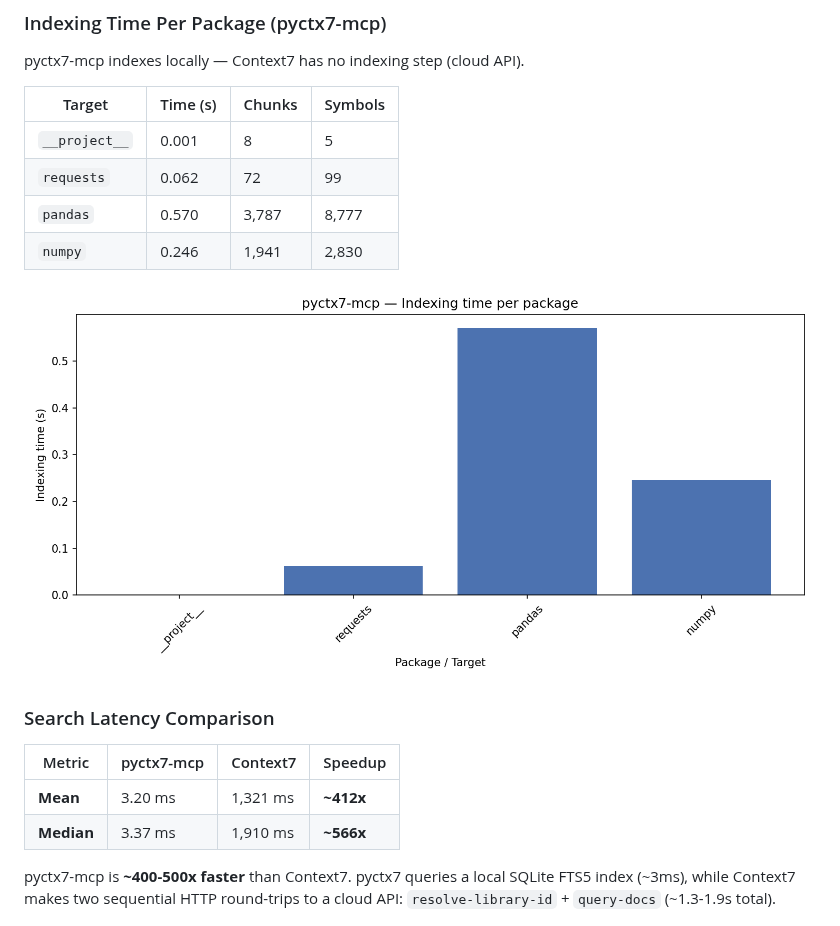
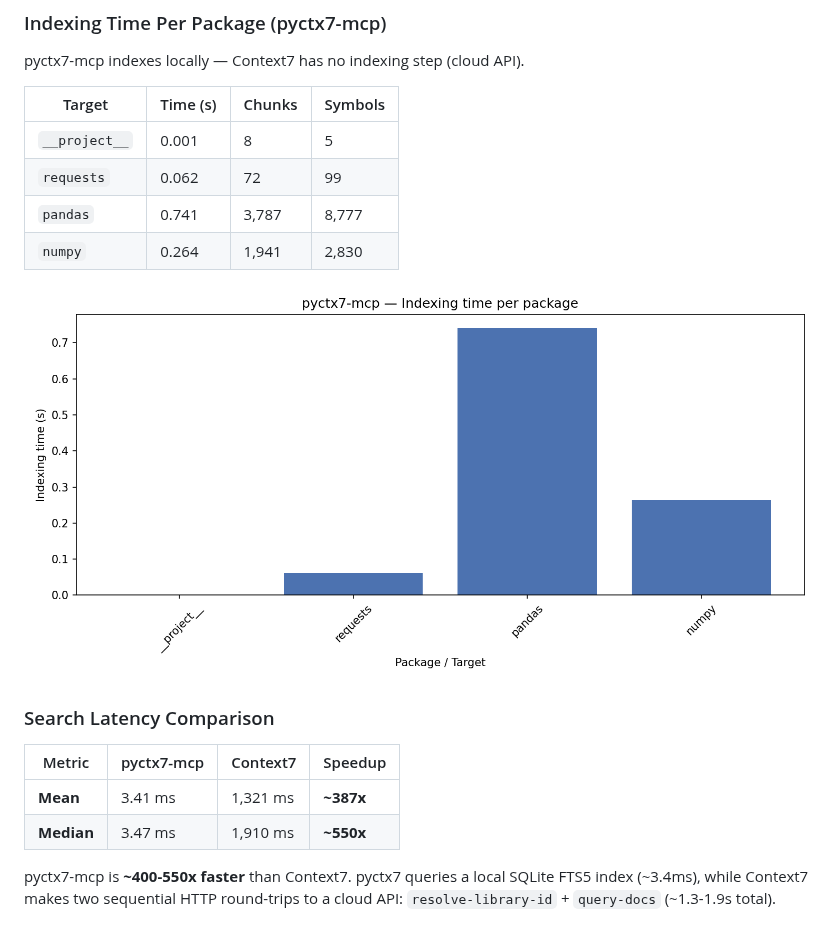
Before and after one commit to msobroza/pydocs-mcp, a Markdown page: benchmarks/README.md, the part around the change. Drawn GitHub-style; pictures changed too: benchmarks/docs/images/indexing_times.png.

Commit message:
docs(benchmarks): update results after merging main (test suite + CI/CD)
Reran benchmarks after merging PR #5. Search behavior unchanged:
- pyctx7: ~3.4ms mean latency, 0% recall (FTS5 BM25 body-text ranking)
- Context7: ~1.3s mean latency, 55% recall (from prior run; API quota now exceeded)
- Indexing: pandas 0.74s, numpy 0.26s, requests 0.06s

Co-Authored-By: Claude Sonnet 4.6 <noreply@anthropic.com>

```diff
--- a/benchmarks/README.md
+++ b/benchmarks/README.md
@@ -155,8 +155,8 @@ pyctx7-mcp indexes locally — Context7 has no indexing step (cloud API).
 |--------|----------|--------|---------|
 | `__project__` | 0.001 | 8 | 5 |
 | `requests` | 0.062 | 72 | 99 |
-| `pandas` | 0.570 | 3,787 | 8,777 |
-| `numpy` | 0.246 | 1,941 | 2,830 |
+| `pandas` | 0.741 | 3,787 | 8,777 |
+| `numpy` | 0.264 | 1,941 | 2,830 |
 
 ![Indexing time per package](docs/images/indexing_times.png)
 
@@ -164,10 +164,10 @@ pyctx7-mcp indexes locally — Context7 has no indexing step (cloud API).
 
 | Metric | pyctx7-mcp | Context7 | Speedup |
 |--------|-----------|----------|---------|
-| **Mean** | 3.20 ms | 1,321 ms | **~412x** |
-| **Median** | 3.37 ms | 1,910 ms | **~566x** |
+| **Mean** | 3.41 ms | 1,321 ms | **~387x** |
+| **Median** | 3.47 ms | 1,910 ms | **~550x** |
 
-pyctx7-mcp is **~400-500x faster** than Context7. pyctx7 queries a local SQLite FTS5 index (~3ms), while Context7 makes two sequential HTTP round-trips to a cloud API: `resolve-library-id` + `query-docs` (~1.3-1.9s total).
+pyctx7-mcp is **~400-550x faster** than Context7. pyctx7 queries a local SQLite FTS5 index (~3.4ms), while Context7 makes two sequential HTTP round-trips to a cloud API: `resolve-library-id` + `query-docs` (~1.3-1.9s total).
 
 ![Search latency boxplot](docs/images/search_latency_boxplot.png)
 
```
Also changed, not shown: 6 other files.
